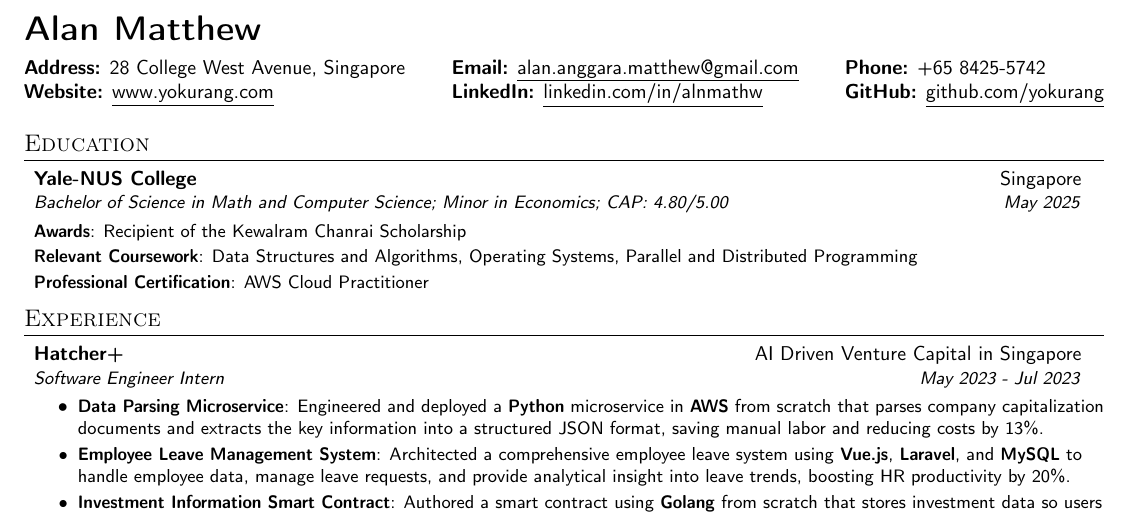
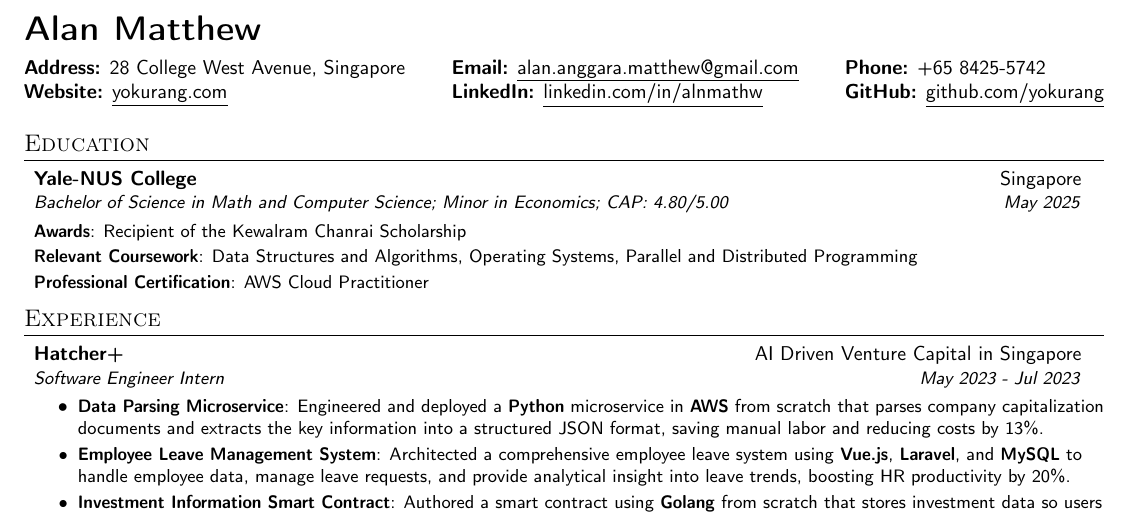
Before and after one commit to yokurang/resume, a LaTeX CV (Alan Matthew - Resume.tex): part of the page, cut so that both start at the same text. Compiled offline with pdfLaTeX.

Commit message:
updating resume

```diff
--- a/Alan Matthew - Resume.tex
+++ b/Alan Matthew - Resume.tex
@@ -97,7 +97,7 @@
     \textbf{Address:} 28 College West Avenue, Singapore &
     \textbf{Email:} \ulhref{mailto:alan.anggara.matthew@gmail.com}{alan.anggara.matthew@gmail.com} &
     \textbf{Phone:} +65 8425-5742 \\
-    \textbf{Website:} \ulhref{http://www.yokurang.com}{www.yokurang.com} &
+    \textbf{Website:} \ulhref{https://yokurang.com/}{yokurang.com} &
     \textbf{LinkedIn:} \ulhref{https://www.linkedin.com/in/alnmathw}{linkedin.com/in/alnmathw} &
     \textbf{GitHub:} \ulhref{https://github.com/yokurang}{github.com/yokurang}
 \end{tabular*}
```
Also changed, not shown: Alan Matthew - Resume.pdf, 3 other files.
